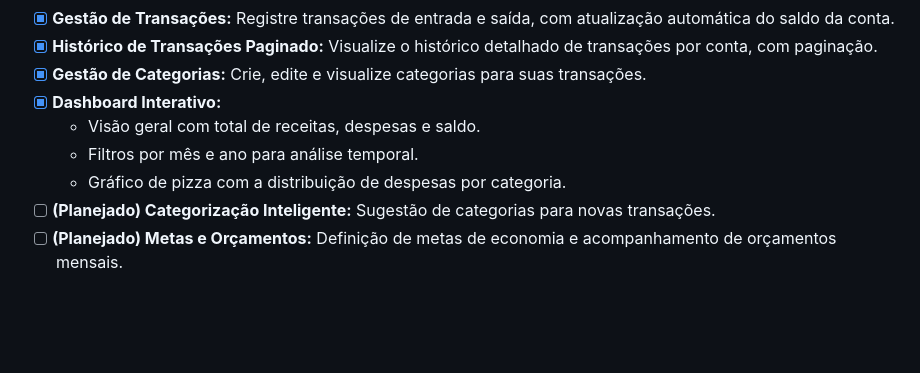
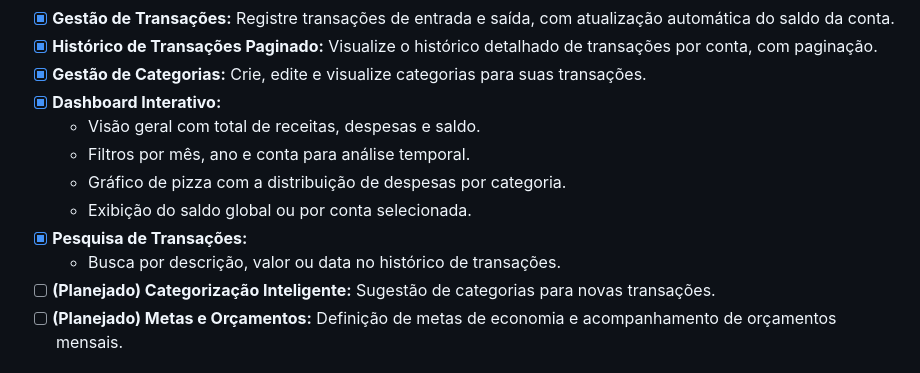
Before and after one commit to profadevairvitorio/cardenetinha, a Markdown page: README.md, the part around the change. Drawn GitHub-style; blank space fills up the shorter version.

Commit message:
feat: Update README with dashboard filter enhancements and transaction search feature

```diff
--- a/README.md
+++ b/README.md
@@ -33,8 +33,11 @@ A ideia do **Cardenetinha** nasceu da necessidade de uma ferramenta simples, por
 -   [x] **Gestão de Categorias:** Crie, edite e visualize categorias para suas transações.
 -   [x] **Dashboard Interativo:**
     -   Visão geral com total de receitas, despesas e saldo.
-    -   Filtros por mês e ano para análise temporal.
+    -   Filtros por mês, ano e conta para análise temporal.
     -   Gráfico de pizza com a distribuição de despesas por categoria.
+    -   Exibição do saldo global ou por conta selecionada.
+-   [x] **Pesquisa de Transações:**
+    -   Busca por descrição, valor ou data no histórico de transações.
 -   [ ] **(Planejado) Categorização Inteligente:** Sugestão de categorias para novas transações.
 -   [ ] **(Planejado) Metas e Orçamentos:** Definição de metas de economia e acompanhamento de orçamentos mensais.
 
```
